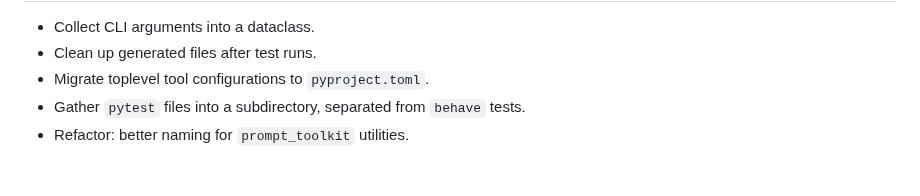
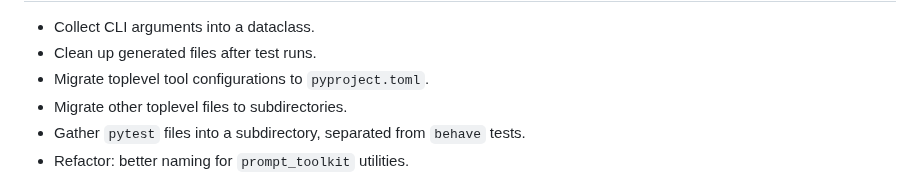
Before and after one commit to dbcli/mycli, a Markdown page: changelog.md, the part around the change. Drawn GitHub-style.

```diff
--- a/changelog.md
+++ b/changelog.md
@@ -18,6 +18,7 @@ Internal
 * Collect CLI arguments into a dataclass.
 * Clean up generated files after test runs.
 * Migrate toplevel tool configurations to `pyproject.toml`.
+* Migrate other toplevel files to subdirectories.
 * Gather `pytest` files into a subdirectory, separated from `behave` tests.
 * Refactor: better naming for `prompt_toolkit` utilities.
 
```
Also changed, not shown: README.md (+2 -2 lines), doc/screenshots/main.gif (renamed from screenshots/main.gif), doc/screenshots/tables.png (renamed from screenshots/tables.png), 3 other files.
